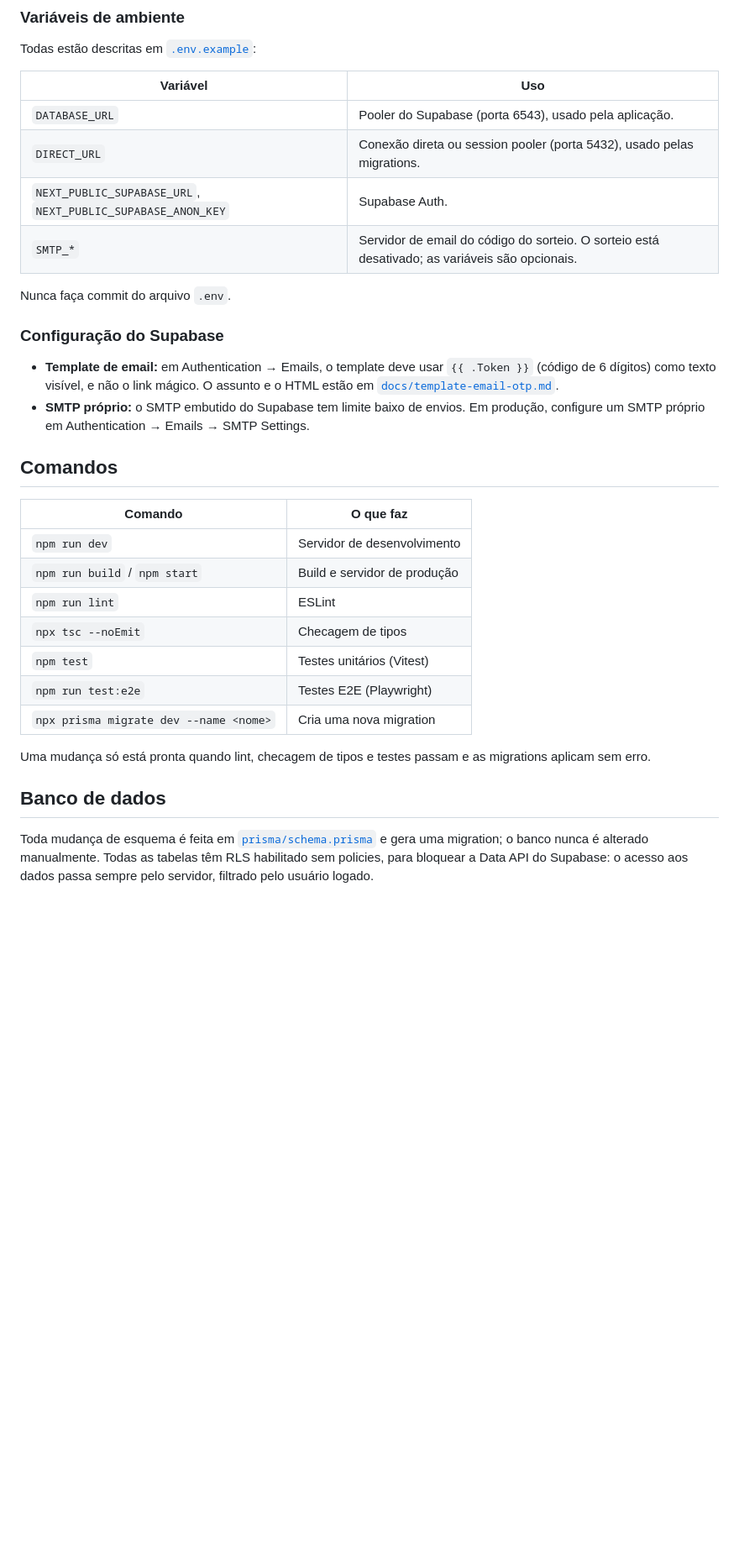
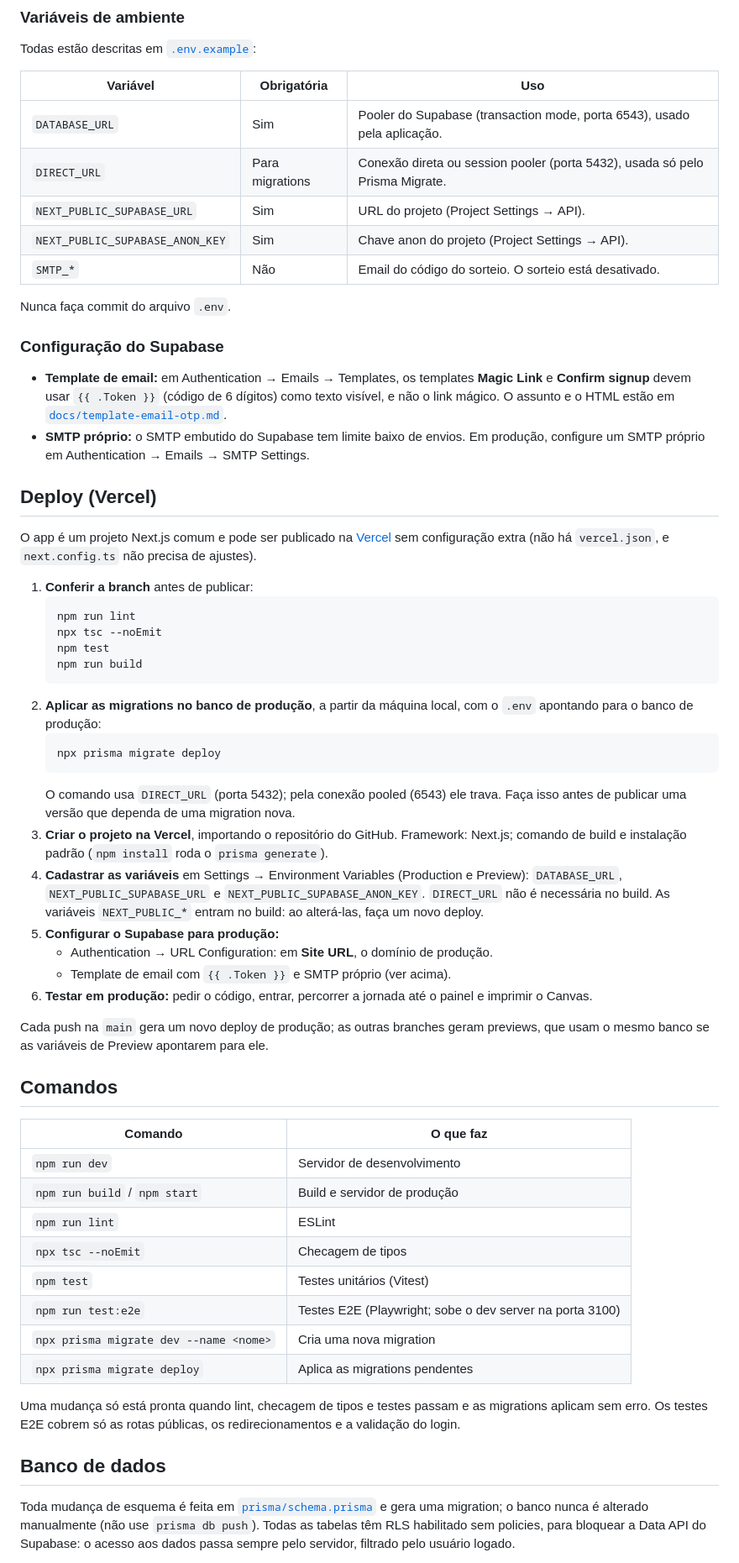
Before and after one commit to chagasbarros/jornadatech, a Markdown page: jornadatech/README.md, the part around one of its changes. Shown at 84% size. GitHub-like rendering; blank space fills up the shorter version.

````diff
--- a/jornadatech/README.md
+++ b/jornadatech/README.md
@@ -49,22 +80,58 @@ O app fica em [http://localhost:3000](http://localhost:3000).
 
 Todas estão descritas em [`.env.example`](.env.example):
 
-| Variável | Uso |
-|---|---|
-| `DATABASE_URL` | Pooler do Supabase (porta 6543), usado pela aplicação. |
-| `DIRECT_URL` | Conexão direta ou session pooler (porta 5432), usado pelas migrations. |
-| `NEXT_PUBLIC_SUPABASE_URL`, `NEXT_PUBLIC_SUPABASE_ANON_KEY` | Supabase Auth. |
-| `SMTP_*` | Servidor de email do código do sorteio. O sorteio está desativado; as variáveis são opcionais. |
+| Variável | Obrigatória | Uso |
+|---|---|---|
+| `DATABASE_URL` | Sim | Pooler do Supabase (transaction mode, porta 6543), usado pela aplicação. |
+| `DIRECT_URL` | Para migrations | Conexão direta ou session pooler (porta 5432), usada só pelo Prisma Migrate. |
+| `NEXT_PUBLIC_SUPABASE_URL` | Sim | URL do projeto (Project Settings → API). |
+| `NEXT_PUBLIC_SUPABASE_ANON_KEY` | Sim | Chave anon do projeto (Project Settings → API). |
+| `SMTP_*` | Não | Email do código do sorteio. O sorteio está desativado. |
 
 Nunca faça commit do arquivo `.env`.
 
 ### Configuração do Supabase
 
-- **Template de email:** em Authentication → Emails, o template deve usar `{{ .Token }}`
-  (código de 6 dígitos) como texto visível, e não o link mágico. O assunto e o HTML estão
-  em [`docs/template-email-otp.md`](docs/template-email-otp.md).
+- **Template de email:** em Authentication → Emails → Templates, os templates **Magic Link**
+  e **Confirm signup** devem usar `{{ .Token }}` (código de 6 dígitos) como texto visível,
+  e não o link mágico. O assunto e o HTML estão em
+  [`docs/template-email-otp.md`](docs/template-email-otp.md).
 - **SMTP próprio:** o SMTP embutido do Supabase tem limite baixo de envios. Em produção,
   configure um SMTP próprio em Authentication → Emails → SMTP Settings.
+
+## Deploy (Vercel)
+
+O app é um projeto Next.js comum e pode ser publicado na [Vercel](https://vercel.com) sem
+configuração extra (não há `vercel.json`, e `next.config.ts` não precisa de ajustes).
+
+1. **Conferir a branch** antes de publicar:
+   ```bash
+   npm run lint
+   npx tsc --noEmit
+   npm test
+   npm run build
+   ```
+2. **Aplicar as migrations no banco de produção**, a partir da máquina local, com o `.env`
+   apontando para o banco de produção:
+   ```bash
+   npx prisma migrate deploy
+   ```
+   O comando usa `DIRECT_URL` (porta 5432); pela conexão pooled (6543) ele trava. Faça isso
+   antes de publicar uma versão que dependa de uma migration nova.
+3. **Criar o projeto na Vercel**, importando o repositório do GitHub. Framework: Next.js;
+   comando de build e instalação padrão (`npm install` roda o `prisma generate`).
+4. **Cadastrar as variáveis** em Settings → Environment Variables (Production e Preview):
+   `DATABASE_URL`, `NEXT_PUBLIC_SUPABASE_URL` e `NEXT_PUBLIC_SUPABASE_ANON_KEY`.
+   `DIRECT_URL` não é necessária no build. As variáveis `NEXT_PUBLIC_*` entram no build:
+   ao alterá-las, faça um novo deploy.
+5. **Configurar o Supabase para produção:**
+   - Authentication → URL Configuration: em **Site URL**, o domínio de produção.
+   - Template de email com `{{ .Token }}` e SMTP próprio (ver acima).
+6. **Testar em produção:** pedir o código, entrar, percorrer a jornada até o painel e
+   imprimir o Canvas.
+
+Cada push na `main` gera um novo deploy de produção; as outras branches geram previews, que
+usam o mesmo banco se as variáveis de Preview apontarem para ele.
 
 ## Comandos
 
@@ -75,16 +142,18 @@ Nunca faça commit do arquivo `.env`.
 | `npm run lint` | ESLint |
 | `npx tsc --noEmit` | Checagem de tipos |
 | `npm test` | Testes unitários (Vitest) |
-| `npm run test:e2e` | Testes E2E (Playwright) |
+| `npm run test:e2e` | Testes E2E (Playwright; sobe o dev server na porta 3100) |
 | `npx prisma migrate dev --name <nome>` | Cria uma nova migration |
+| `npx prisma migrate deploy` | Aplica as migrations pendentes |
 
 Uma mudança só está pronta quando lint, checagem de tipos e testes passam e as migrations
-aplicam sem erro.
+aplicam sem erro. Os testes E2E cobrem só as rotas públicas, os redirecionamentos e a
+validação do login.
 
 ## Banco de dados
 
 Toda mudança de esquema é feita em [`prisma/schema.prisma`](prisma/schema.prisma) e gera uma
-migration; o banco nunca é alterado manualmente. Todas as tabelas têm RLS habilitado sem
-policies, para bloquear a Data API do Supabase: o acesso aos dados passa sempre pelo servidor,
-filtrado pelo usuário logado.
+migration; o banco nunca é alterado manualmente (não use `prisma db push`). Todas as tabelas
+têm RLS habilitado sem policies, para bloquear a Data API do Supabase: o acesso aos dados passa
+sempre pelo servidor, filtrado pelo usuário logado.
 
````
Also changed, not shown: other parts of jornadatech/README.md (+65 -19 lines), jornadatech/docs/screenshots/inicio-celular.png (added), jornadatech/docs/screenshots/inicio.png (added), jornadatech/docs/screenshots/login.png (added).
